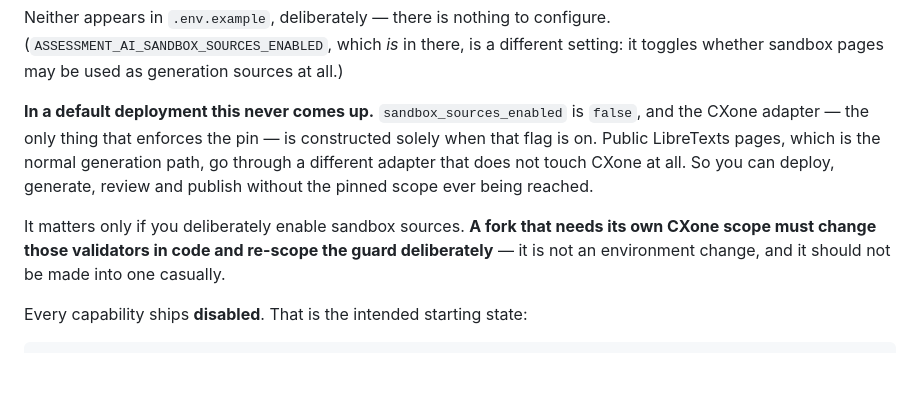
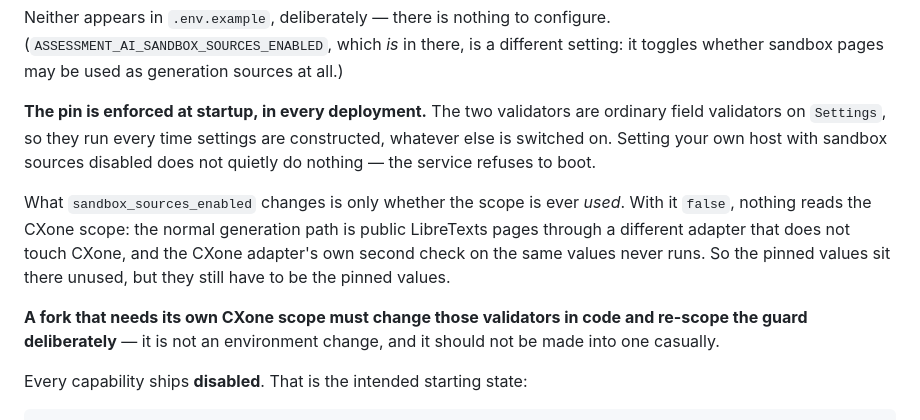
Before and after one commit to johnnylibretexts-ai/assessment-ai-dev, a Markdown page: DEPLOY.md, the part around the change. Drawn GitHub-style; blank space fills up the shorter version.

Commit message:
docs: the pinned CXone scope is enforced in every deployment, not just one path
The paragraph added in aab4b2a said the CXone adapter is "the only thing that
enforces the pin" and that a default deployment can run "without the pinned
scope ever being reached". Both are wrong, and the same subsection ten lines
above already says so: `validate_sandbox_root` and `validate_cxone_host` are
ordinary field validators on `Settings`, so they fire on every construction with
no reference to `sandbox_sources_enabled`. The adapter's check is a second,
redundant one.

Verified: constructing Settings with `sandbox_sources_enabled=False` and a
custom `cxone_host` raises `cxone_host is pinned to dev.libretexts.org`. A fork
operator following the old text would set their own host expecting no effect and
get a service that does not boot.

The intent behind that paragraph was right and is kept — a default deployment
never *uses* the scope, so it is not a blocker for anyone adopting this. What
changes is the mechanism: the values are unused, not unenforced. The paragraph
also no longer contradicts its own closing line, which tells forks they must
change the validators.

Co-Authored-By: Claude Opus 5 (1M context) <noreply@anthropic.com>

```diff
--- a/DEPLOY.md
+++ b/DEPLOY.md
@@ -90,17 +90,20 @@ Neither appears in `.env.example`, deliberately — there is nothing to configur
 setting: it toggles whether sandbox pages may be used as generation sources at
 all.)
 
-**In a default deployment this never comes up.** `sandbox_sources_enabled` is
-`false`, and the CXone adapter — the only thing that enforces the pin — is
-constructed solely when that flag is on. Public LibreTexts pages, which is the
-normal generation path, go through a different adapter that does not touch CXone
-at all. So you can deploy, generate, review and publish without the pinned scope
-ever being reached.
+**The pin is enforced at startup, in every deployment.** The two validators are
+ordinary field validators on `Settings`, so they run every time settings are
+constructed, whatever else is switched on. Setting your own host with sandbox
+sources disabled does not quietly do nothing — the service refuses to boot.
 
-It matters only if you deliberately enable sandbox sources. **A fork that needs
-its own CXone scope must change those validators in code and re-scope the guard
-deliberately** — it is not an environment change, and it should not be made into
-one casually.
+What `sandbox_sources_enabled` changes is only whether the scope is ever *used*.
+With it `false`, nothing reads the CXone scope: the normal generation path is
+public LibreTexts pages through a different adapter that does not touch CXone,
+and the CXone adapter's own second check on the same values never runs. So the
+pinned values sit there unused, but they still have to be the pinned values.
+
+**A fork that needs its own CXone scope must change those validators in code and
+re-scope the guard deliberately** — it is not an environment change, and it
+should not be made into one casually.
 
 Every capability ships **disabled**. That is the intended starting state:
 
```
